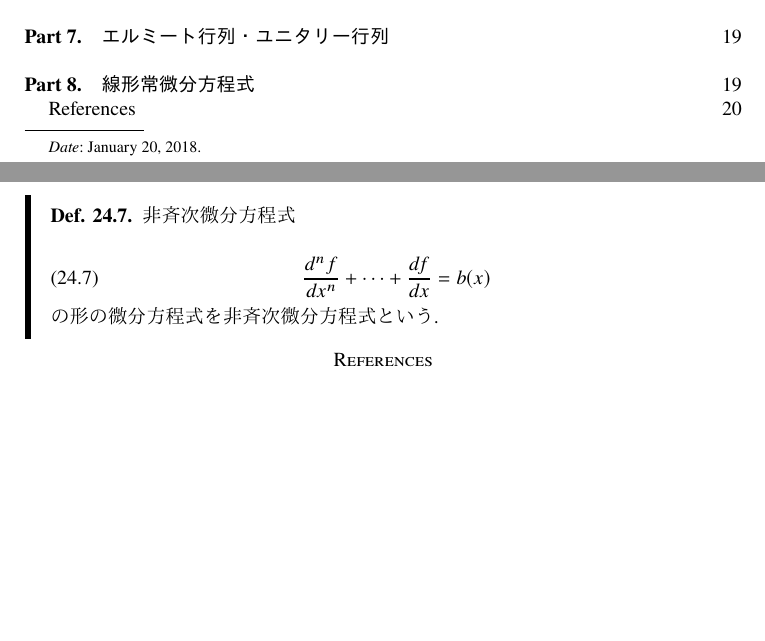
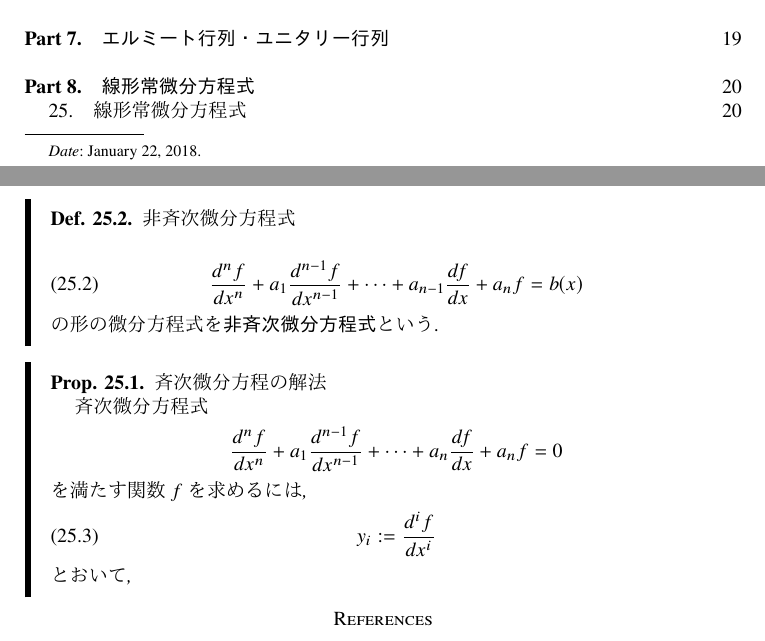
Before and after one commit to nison-st/Shiketai, a LaTeX paper (Linear Algebra/linear_algebra.tex): two parts of pages 1 and 20 of 20, joined at a grey line, cut so that both start at the same text, the shorter picture padded with empty space. The pictures show the PDF file Linear Algebra/linear_algebra.pdf that the author committed with the source.

Commit message:
updated linear_algebra.tex

```diff
--- a/Linear Algebra/linear_algebra.tex
+++ b/Linear Algebra/linear_algebra.tex
@@ -1458,21 +1458,36 @@
     \end{defn}
 \end{leftbar}
 \part{線形常微分方程式}
+\section{線形常微分方程式}
 \begin{leftbar}
     \begin{defn}斉次微分方程式\par
         \begin{equation}
-            \frac{d^{n}f}{dx^{n}}+\cdots+\frac{df}{dx}=0
+            \frac{d^{n}f}{dx^{n}}+a_{1}\frac{d^{n-1}f}{dx^{n-1}}+\cdots+a_{n-1}\frac{df}{dx}+a_{n}f=0
         \end{equation}
-        の形の微分方程式を斉次微分方程式という.
+        の形の微分方程式を\textbf{斉次微分方程式}という.
     \end{defn}
 \end{leftbar}
 \begin{leftbar}
     \begin{defn}非斉次微分方程式\par
         \begin{equation}
-            \frac{d^{n}f}{dx^{n}}+\cdots+\frac{df}{dx}=b(x)
+            \frac{d^{n}f}{dx^{n}}+a_{1}\frac{d^{n-1}f}{dx^{n-1}}+\cdots+a_{n-1}\frac{df}{dx}+a_{n}f=b(x)
         \end{equation}
-        の形の微分方程式を非斉次微分方程式という.
+        の形の微分方程式を\textbf{非斉次微分方程式}という.
     \end{defn}
+\end{leftbar}
+\begin{leftbar}
+    \begin{prop}斉次微分方程の解法\par
+        斉次微分方程式
+        \begin{equation*}
+            \frac{d^{n}f}{dx^{n}}+a_{1}\frac{d^{n-1}f}{dx^{n-1}}+\cdots+a_{n}\frac{df}{dx}+a_{n}f=0
+        \end{equation*}
+        を満たす関数\(f\)を求めるには,
+        \begin{equation}
+            y_{i}:=\frac{d^{i}f}{dx^{i}}
+        \end{equation}
+        とおいて,
+
+    \end{prop}
 \end{leftbar}
 \begin{thebibliography}{9}
     \bibitem{linear-algebla}白岩謙一. 基礎課程 線形代数入門. 初版, サイエンス社, 1976, 244p.
```
Also changed, not shown: Linear Algebra/linear_algebra.pdf, Linear Algebra/linear_algebra.tex (2 more changed lines).
